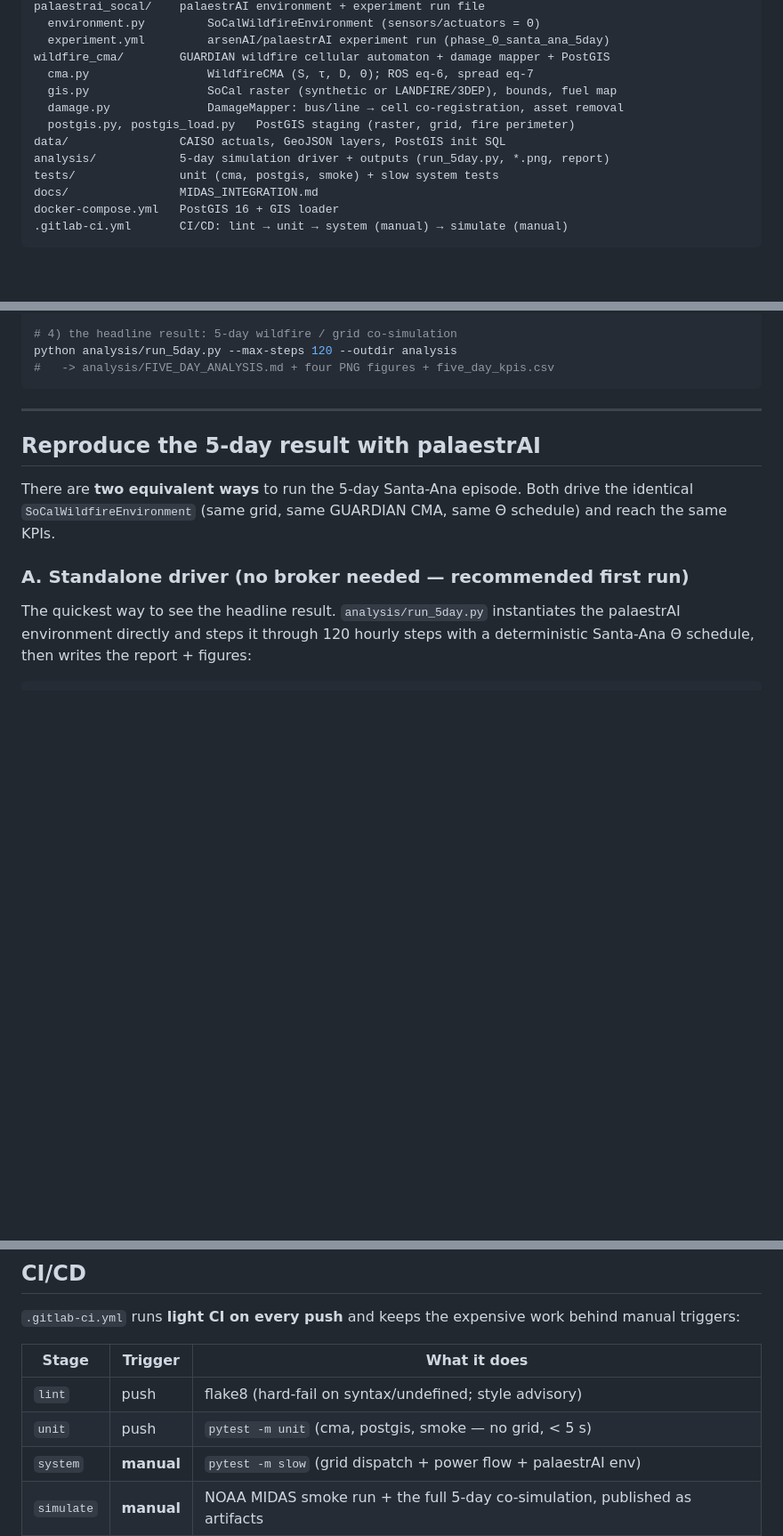
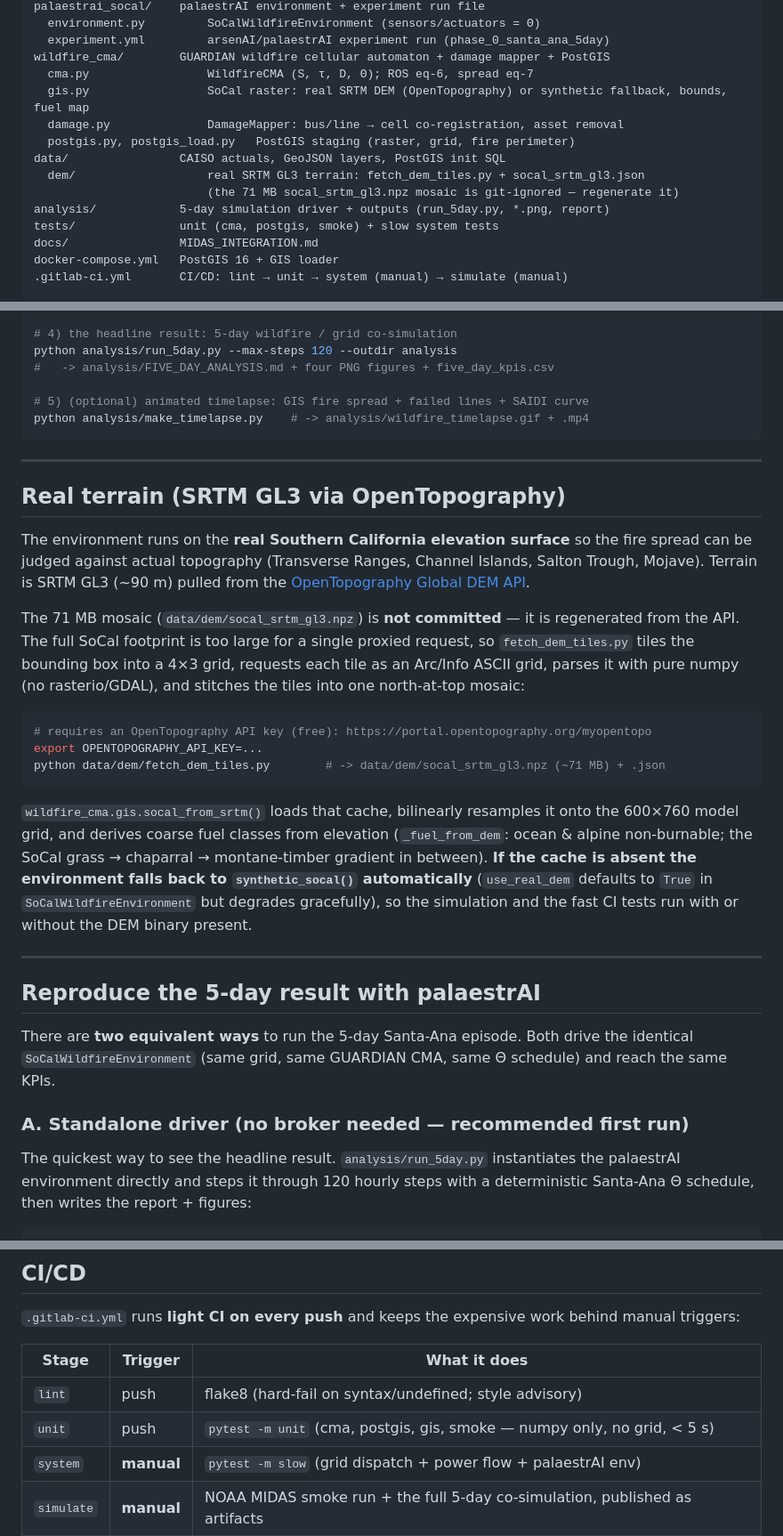
Before and after one commit to JonasTheRipper/intelligente-energysysteme, a Markdown page: README.md, 3 parts joined by grey strips. Shown: that part at 89% size. GitHub-like rendering; blank space fills up the shorter version.

````diff
--- a/README.md
+++ b/README.md
@@ -39,10 +39,12 @@ palaestrai_socal/    palaestrAI environment + experiment run file
   experiment.yml         arsenAI/palaestrAI experiment run (phase_0_santa_ana_5day)
 wildfire_cma/        GUARDIAN wildfire cellular automaton + damage mapper + PostGIS
   cma.py                 WildfireCMA (S, τ, D, Θ); ROS eq-6, spread eq-7
-  gis.py                 SoCal raster (synthetic or LANDFIRE/3DEP), bounds, fuel map
+  gis.py                 SoCal raster: real SRTM DEM (OpenTopography) or synthetic fallback, bounds, fuel map
   damage.py              DamageMapper: bus/line → cell co-registration, asset removal
   postgis.py, postgis_load.py   PostGIS staging (raster, grid, fire perimeter)
 data/                CAISO actuals, GeoJSON layers, PostGIS init SQL
+  dem/                   real SRTM GL3 terrain: fetch_dem_tiles.py + socal_srtm_gl3.json
+                         (the 71 MB socal_srtm_gl3.npz mosaic is git-ignored — regenerate it)
 analysis/            5-day simulation driver + outputs (run_5day.py, *.png, report)
 tests/               unit (cma, postgis, smoke) + slow system tests
 docs/                MIDAS_INTEGRATION.md
@@ -69,7 +71,39 @@ pytest -m slow
 # 4) the headline result: 5-day wildfire / grid co-simulation
 python analysis/run_5day.py --max-steps 120 --outdir analysis
 #   -> analysis/FIVE_DAY_ANALYSIS.md + four PNG figures + five_day_kpis.csv
+
+# 5) (optional) animated timelapse: GIS fire spread + failed lines + SAIDI curve
+python analysis/make_timelapse.py    # -> analysis/wildfire_timelapse.gif + .mp4
 ```
+
+---
+
+## Real terrain (SRTM GL3 via OpenTopography)
+
+The environment runs on the **real Southern California elevation surface** so the
+fire spread can be judged against actual topography (Transverse Ranges, Channel
+Islands, Salton Trough, Mojave). Terrain is SRTM GL3 (~90 m) pulled from the
+[OpenTopography Global DEM API](https://portal.opentopography.org/apidocs/).
+
+The 71 MB mosaic (`data/dem/socal_srtm_gl3.npz`) is **not committed** — it is
+regenerated from the API. The full SoCal footprint is too large for a single
+proxied request, so `fetch_dem_tiles.py` tiles the bounding box into a 4×3 grid,
+requests each tile as an Arc/Info ASCII grid, parses it with pure numpy (no
+rasterio/GDAL), and stitches the tiles into one north-at-top mosaic:
+
+```bash
+# requires an OpenTopography API key (free): https://portal.opentopography.org/myopentopo
+export OPENTOPOGRAPHY_API_KEY=...
+python data/dem/fetch_dem_tiles.py        # -> data/dem/socal_srtm_gl3.npz (~71 MB) + .json
+```
+
+`wildfire_cma.gis.socal_from_srtm()` loads that cache, bilinearly resamples it
+onto the 600×760 model grid, and derives coarse fuel classes from elevation
+(`_fuel_from_dem`: ocean & alpine non-burnable; the SoCal grass → chaparral →
+montane-timber gradient in between). **If the cache is absent the environment
+falls back to `synthetic_socal()` automatically** (`use_real_dem` defaults to
+`True` in `SoCalWildfireEnvironment` but degrades gracefully), so the simulation
+and the fast CI tests run with or without the DEM binary present.
 
 ---
 
@@ -240,7 +274,7 @@ behind manual triggers:
 | Stage | Trigger | What it does |
 |-------|---------|--------------|
 | `lint` | push | flake8 (hard-fail on syntax/undefined; style advisory) |
-| `unit` | push | `pytest -m unit` (cma, postgis, smoke — no grid, < 5 s) |
+| `unit` | push | `pytest -m unit` (cma, postgis, gis, smoke — numpy only, no grid, < 5 s) |
 | `system` | **manual** | `pytest -m slow` (grid dispatch + power flow + palaestrAI env) |
 | `simulate` | **manual** | NOAA MIDAS smoke run + the full 5-day co-simulation, published as artifacts |
 
````
Also changed, not shown: analysis/FIVE_DAY_ANALYSIS.md (+23 -11 lines), analysis/fire_growth.png, analysis/fire_perimeter_day5.png, analysis/grid_impact.png, analysis/saidi_voltage.png, 11 other files.
